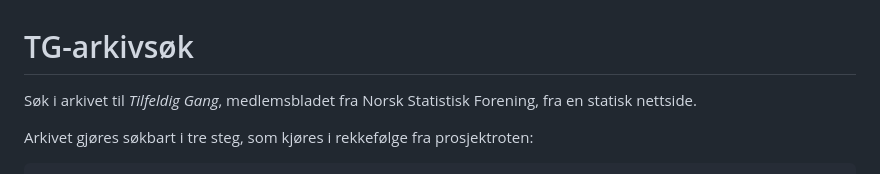
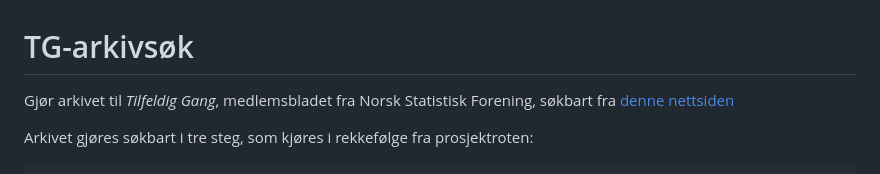
Before and after one commit to verahk/TG-arkivsok, a Markdown page: README.md, the part around the change. GitHub-like rendering.

Commit message:
Update README to clarify archive search functionality

```diff
--- a/README.md
+++ b/README.md
@@ -1,7 +1,6 @@
 # TG-arkivsøk
 
-Søk i arkivet til *Tilfeldig Gang*, medlemsbladet fra Norsk Statistisk Forening, fra en statisk nettside.
-
+Gjør arkivet til *Tilfeldig Gang*, medlemsbladet fra Norsk Statistisk Forening, søkbart fra [denne nettsiden](https://verahk.github.io/TG-arkivsok/)
 
 Arkivet gjøres søkbart i tre steg, som kjøres i rekkefølge fra prosjektroten:
 
```
